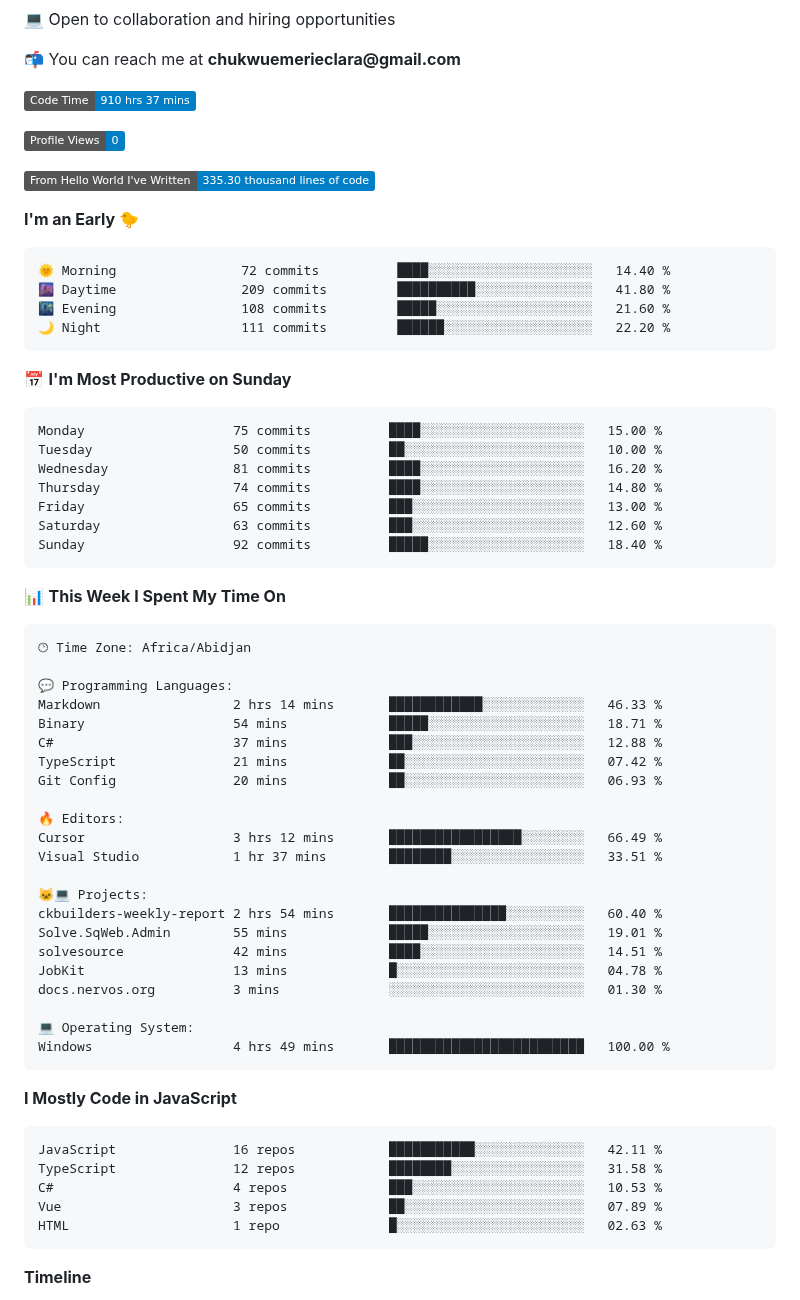
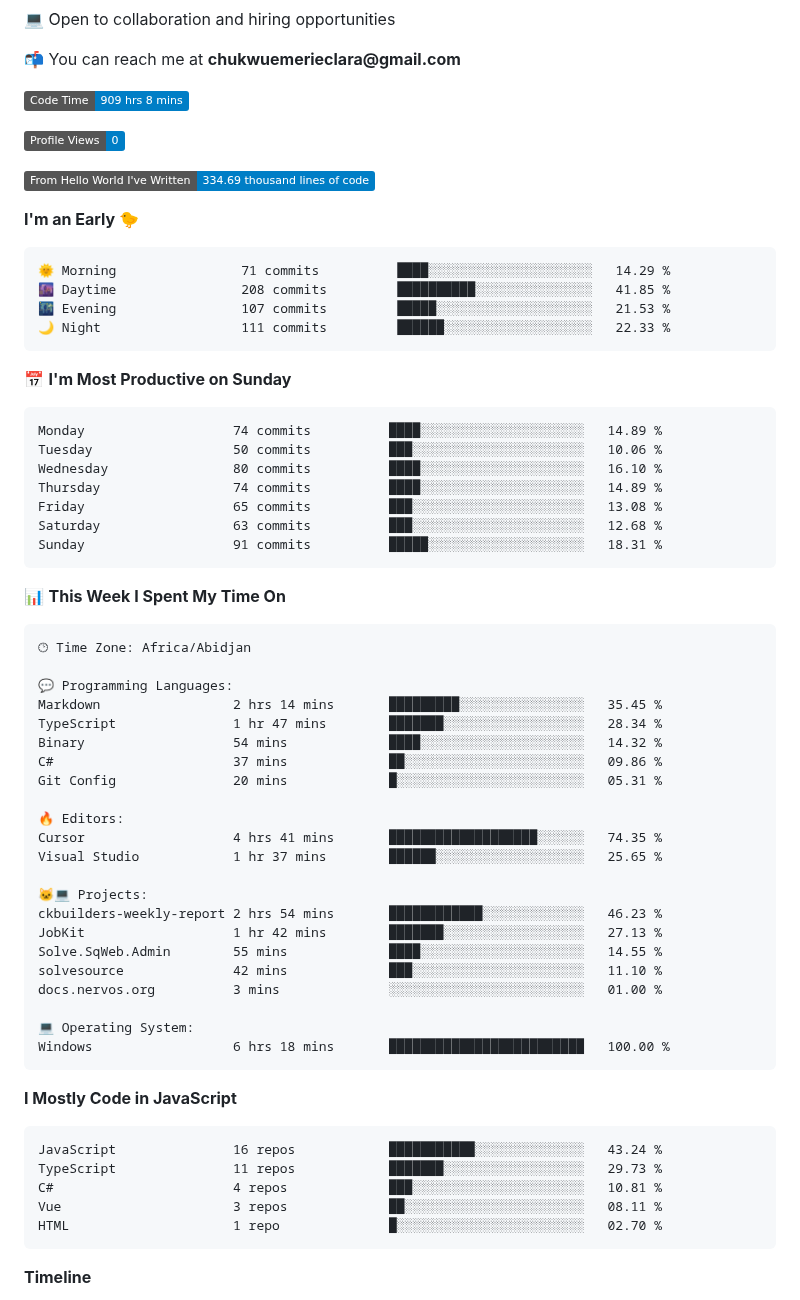
Before and after one commit to Brielle28/Brielle28, a Markdown page: README.md, the part around one of its changes. Rendered like a GitHub page; badges without logos.

Commit message:
Updated with Dev Metrics

````diff
--- a/README.md
+++ b/README.md
@@ -8,30 +8,30 @@
 
 
  <!--START_SECTION:waka-->
-![Code Time](http://img.shields.io/badge/Code%20Time-910%20hrs%2037%20mins-blue?style=flat)
+![Code Time](http://img.shields.io/badge/Code%20Time-909%20hrs%208%20mins-blue?style=flat)
 
 ![Profile Views](http://img.shields.io/badge/Profile%20Views-0-blue?style=flat)
 
-![Lines of code](https://img.shields.io/badge/From%20Hello%20World%20I%27ve%20Written-335.30%20thousand%20lines%20of%20code-blue?style=flat)
+![Lines of code](https://img.shields.io/badge/From%20Hello%20World%20I%27ve%20Written-334.69%20thousand%20lines%20of%20code-blue?style=flat)
 
 **I'm an Early 🐤**
 
 ```text
-🌞 Morning                72 commits          ████░░░░░░░░░░░░░░░░░░░░░   14.40 %
-🌆 Daytime                209 commits         ██████████░░░░░░░░░░░░░░░   41.80 %
-🌃 Evening                108 commits         █████░░░░░░░░░░░░░░░░░░░░   21.60 %
-🌙 Night                  111 commits         ██████░░░░░░░░░░░░░░░░░░░   22.20 %
+🌞 Morning                71 commits          ████░░░░░░░░░░░░░░░░░░░░░   14.29 %
+🌆 Daytime                208 commits         ██████████░░░░░░░░░░░░░░░   41.85 %
+🌃 Evening                107 commits         █████░░░░░░░░░░░░░░░░░░░░   21.53 %
+🌙 Night                  111 commits         ██████░░░░░░░░░░░░░░░░░░░   22.33 %
 ```
 📅 **I'm Most Productive on Sunday**
 
 ```text
-Monday                   75 commits          ████░░░░░░░░░░░░░░░░░░░░░   15.00 %
-Tuesday                  50 commits          ██░░░░░░░░░░░░░░░░░░░░░░░   10.00 %
-Wednesday                81 commits          ████░░░░░░░░░░░░░░░░░░░░░   16.20 %
-Thursday                 74 commits          ████░░░░░░░░░░░░░░░░░░░░░   14.80 %
-Friday                   65 commits          ███░░░░░░░░░░░░░░░░░░░░░░   13.00 %
-Saturday                 63 commits          ███░░░░░░░░░░░░░░░░░░░░░░   12.60 %
-Sunday                   92 commits          █████░░░░░░░░░░░░░░░░░░░░   18.40 %
+Monday                   74 commits          ████░░░░░░░░░░░░░░░░░░░░░   14.89 %
+Tuesday                  50 commits          ███░░░░░░░░░░░░░░░░░░░░░░   10.06 %
+Wednesday                80 commits          ████░░░░░░░░░░░░░░░░░░░░░   16.10 %
+Thursday                 74 commits          ████░░░░░░░░░░░░░░░░░░░░░   14.89 %
+Friday                   65 commits          ███░░░░░░░░░░░░░░░░░░░░░░   13.08 %
+Saturday                 63 commits          ███░░░░░░░░░░░░░░░░░░░░░░   12.68 %
+Sunday                   91 commits          █████░░░░░░░░░░░░░░░░░░░░   18.31 %
 ```
 
 
@@ -41,35 +41,35 @@ Sunday                   92 commits          █████░░░░░░
 🕑︎ Time Zone: Africa/Abidjan
 
 💬 Programming Languages:
-Markdown                 2 hrs 14 mins       ████████████░░░░░░░░░░░░░   46.33 %
-Binary                   54 mins             █████░░░░░░░░░░░░░░░░░░░░   18.71 %
-C#                       37 mins             ███░░░░░░░░░░░░░░░░░░░░░░   12.88 %
-TypeScript               21 mins             ██░░░░░░░░░░░░░░░░░░░░░░░   07.42 %
-Git Config               20 mins             ██░░░░░░░░░░░░░░░░░░░░░░░   06.93 %
+Markdown                 2 hrs 14 mins       █████████░░░░░░░░░░░░░░░░   35.45 %
+TypeScript               1 hr 47 mins        ███████░░░░░░░░░░░░░░░░░░   28.34 %
+Binary                   54 mins             ████░░░░░░░░░░░░░░░░░░░░░   14.32 %
+C#                       37 mins             ██░░░░░░░░░░░░░░░░░░░░░░░   09.86 %
+Git Config               20 mins             █░░░░░░░░░░░░░░░░░░░░░░░░   05.31 %
 
 🔥 Editors:
-Cursor                   3 hrs 12 mins       █████████████████░░░░░░░░   66.49 %
-Visual Studio            1 hr 37 mins        ████████░░░░░░░░░░░░░░░░░   33.51 %
+Cursor                   4 hrs 41 mins       ███████████████████░░░░░░   74.35 %
+Visual Studio            1 hr 37 mins        ██████░░░░░░░░░░░░░░░░░░░   25.65 %
 
 🐱‍💻 Projects:
-ckbuilders-weekly-report 2 hrs 54 mins       ███████████████░░░░░░░░░░   60.40 %
-Solve.SqWeb.Admin        55 mins             █████░░░░░░░░░░░░░░░░░░░░   19.01 %
-solvesource              42 mins             ████░░░░░░░░░░░░░░░░░░░░░   14.51 %
-JobKit                   13 mins             █░░░░░░░░░░░░░░░░░░░░░░░░   04.78 %
-docs.nervos.org          3 mins              ░░░░░░░░░░░░░░░░░░░░░░░░░   01.30 %
+ckbuilders-weekly-report 2 hrs 54 mins       ████████████░░░░░░░░░░░░░   46.23 %
+JobKit                   1 hr 42 mins        ███████░░░░░░░░░░░░░░░░░░   27.13 %
+Solve.SqWeb.Admin        55 mins             ████░░░░░░░░░░░░░░░░░░░░░   14.55 %
+solvesource              42 mins             ███░░░░░░░░░░░░░░░░░░░░░░   11.10 %
+docs.nervos.org          3 mins              ░░░░░░░░░░░░░░░░░░░░░░░░░   01.00 %
 
 💻 Operating System:
-Windows                  4 hrs 49 mins       █████████████████████████   100.00 %
+Windows                  6 hrs 18 mins       █████████████████████████   100.00 %
 ```
 
 **I Mostly Code in JavaScript**
 
 ```text
-JavaScript               16 repos            ███████████░░░░░░░░░░░░░░   42.11 %
-TypeScript               12 repos            ████████░░░░░░░░░░░░░░░░░   31.58 %
-C#                       4 repos             ███░░░░░░░░░░░░░░░░░░░░░░   10.53 %
-Vue                      3 repos             ██░░░░░░░░░░░░░░░░░░░░░░░   07.89 %
-HTML                     1 repo              █░░░░░░░░░░░░░░░░░░░░░░░░   02.63 %
+JavaScript               16 repos            ███████████░░░░░░░░░░░░░░   43.24 %
+TypeScript               11 repos            ███████░░░░░░░░░░░░░░░░░░   29.73 %
+C#                       4 repos             ███░░░░░░░░░░░░░░░░░░░░░░   10.81 %
+Vue                      3 repos             ██░░░░░░░░░░░░░░░░░░░░░░░   08.11 %
+HTML                     1 repo              █░░░░░░░░░░░░░░░░░░░░░░░░   02.70 %
 ```
 
 
````
Also changed, not shown: other parts of README.md (+1 -1 lines), assets/bar_graph.png.
